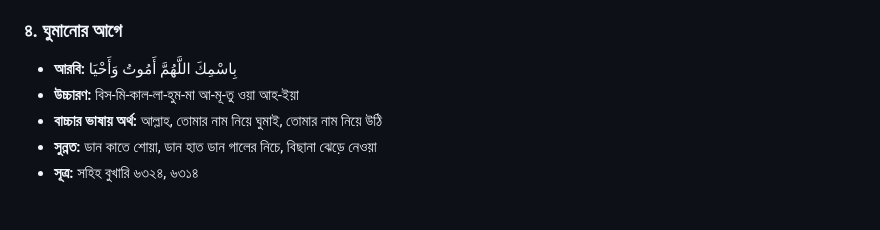
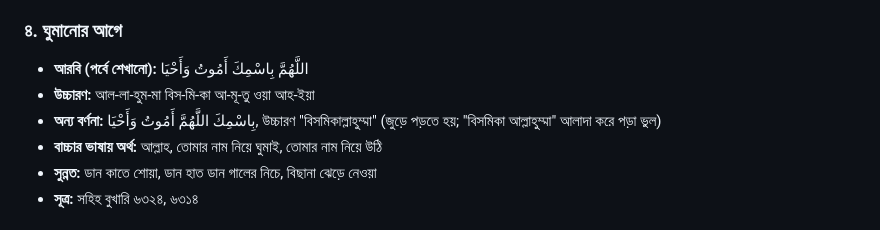
Before and after one commit to maaarufosl-jpg/baby-learning, a Markdown page: docs/03-dua-reference.md, the part around the change. GitHub-like rendering.

```diff
--- a/docs/03-dua-reference.md
+++ b/docs/03-dua-reference.md
@@ -32,8 +32,9 @@
 
 ### ৪. ঘুমানোর আগে
 
-- **আরবি:** بِاسْمِكَ اللَّهُمَّ أَمُوتُ وَأَحْيَا
-- **উচ্চারণ:** বিস-মি-কাল-লা-হুম-মা আ-মূ-তু ওয়া আহ-ইয়া
+- **আরবি (পর্বে শেখানো):** اللَّهُمَّ بِاسْمِكَ أَمُوتُ وَأَحْيَا
+- **উচ্চারণ:** আল-লা-হুম-মা বিস-মি-কা আ-মূ-তু ওয়া আহ-ইয়া
+- **অন্য বর্ণনা:** بِاسْمِكَ اللَّهُمَّ أَمُوتُ وَأَحْيَا, উচ্চারণ "বিসমিকাল্লাহুম্মা" (জুড়ে পড়তে হয়; "বিসমিকা আল্লাহুম্মা" আলাদা করে পড়া ভুল)
 - **বাচ্চার ভাষায় অর্থ:** আল্লাহ, তোমার নাম নিয়ে ঘুমাই, তোমার নাম নিয়ে উঠি
 - **সুন্নত:** ডান কাতে শোয়া, ডান হাত ডান গালের নিচে, বিছানা ঝেড়ে নেওয়া
 - **সূত্র:** সহিহ বুখারি ৬৩২৪, ৬৩১৪
```
Also changed, not shown: docs/02-season-1-episodes.md (+1 -1 lines), episodes/ep04-gemini-copy.md (+5 -5 lines).
